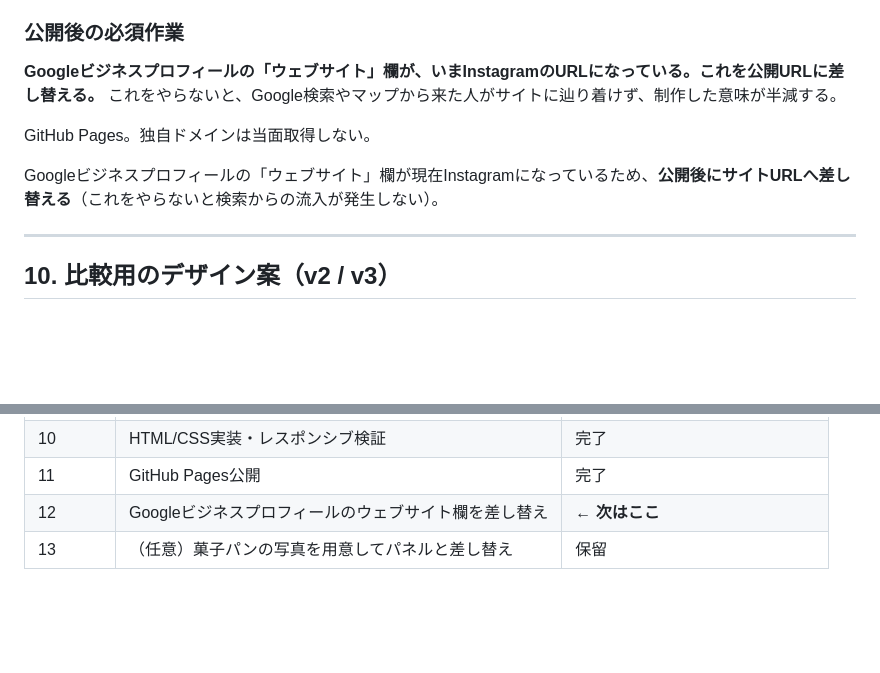
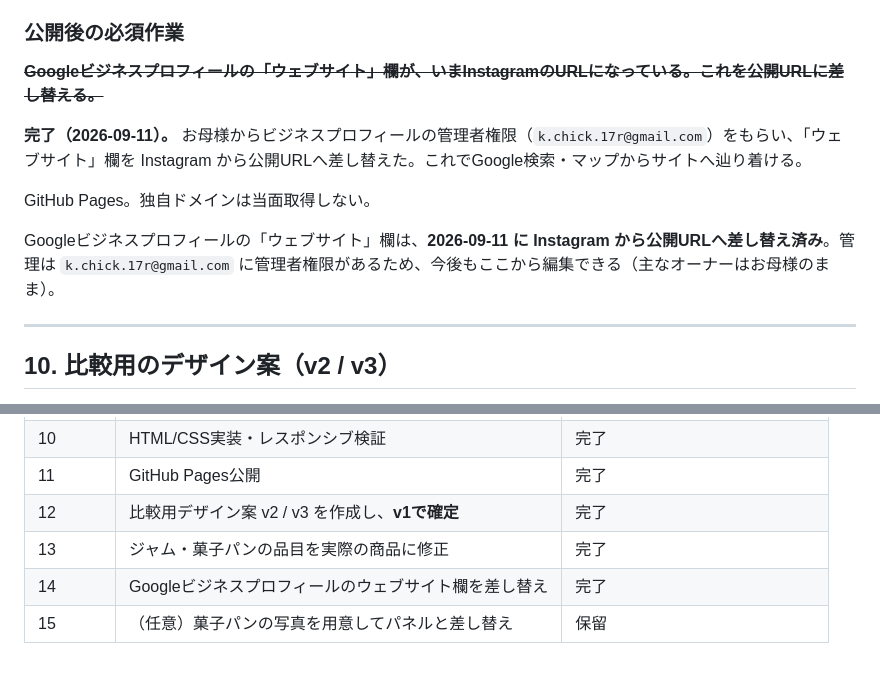
Before and after one commit to hibino-shokupan/hibino-shokupan.github.io, a Markdown page: design.md, 2 parts joined by grey strips. GitHub-like rendering; blank space fills up the shorter version.

Commit message:
Googleビジネスプロフィールのウェブサイト欄の差し替え完了を記録
管理者権限を取得し、Instagram のURLから公開URLへ差し替えた。
公開後の必須作業がすべて完了。

Co-Authored-By: Claude Opus 5 <noreply@anthropic.com>

```diff
--- a/design.md
+++ b/design.md
@@ -331,12 +331,14 @@ Instagramから取得した作業用アーカイブ（`assets/images/`）は、
 
 ### 公開後の必須作業
 
-**Googleビジネスプロフィールの「ウェブサイト」欄が、いまInstagramのURLになっている。これを公開URLに差し替える。** これをやらないと、Google検索やマップから来た人がサイトに辿り着けず、制作した意味が半減する。
+~~**Googleビジネスプロフィールの「ウェブサイト」欄が、いまInstagramのURLになっている。これを公開URLに差し替える。**~~
+
+**完了（2026-09-11）。** お母様からビジネスプロフィールの管理者権限（`k.chick.17r@gmail.com`）をもらい、「ウェブサイト」欄を Instagram から公開URLへ差し替えた。これでGoogle検索・マップからサイトへ辿り着ける。
 
 
 GitHub Pages。独自ドメインは当面取得しない。
 
-Googleビジネスプロフィールの「ウェブサイト」欄が現在Instagramになっているため、**公開後にサイトURLへ差し替える**（これをやらないと検索からの流入が発生しない）。
+Googleビジネスプロフィールの「ウェブサイト」欄は、**2026-09-11 に Instagram から公開URLへ差し替え済み**。管理は `k.chick.17r@gmail.com` に管理者権限があるため、今後もここから編集できる（主なオーナーはお母様のまま）。
 
 ---
 
@@ -420,5 +422,7 @@ blue-yard / bundan / 餃子の王将RECRUIT の3サイトから抽出した骨
 | 9 | ヒーローをスライドショー化（CSSクロスフェード） | 完了 |
 | 10 | HTML/CSS実装・レスポンシブ検証 | 完了 |
 | 11 | GitHub Pages公開 | 完了 |
-| 12 | Googleビジネスプロフィールのウェブサイト欄を差し替え | **← 次はここ** |
-| 13 | （任意）菓子パンの写真を用意してパネルと差し替え | 保留 |
+| 12 | 比較用デザイン案 v2 / v3 を作成し、**v1で確定** | 完了 |
+| 13 | ジャム・菓子パンの品目を実際の商品に修正 | 完了 |
+| 14 | Googleビジネスプロフィールのウェブサイト欄を差し替え | 完了 |
+| 15 | （任意）菓子パンの写真を用意してパネルと差し替え | 保留 |
```
